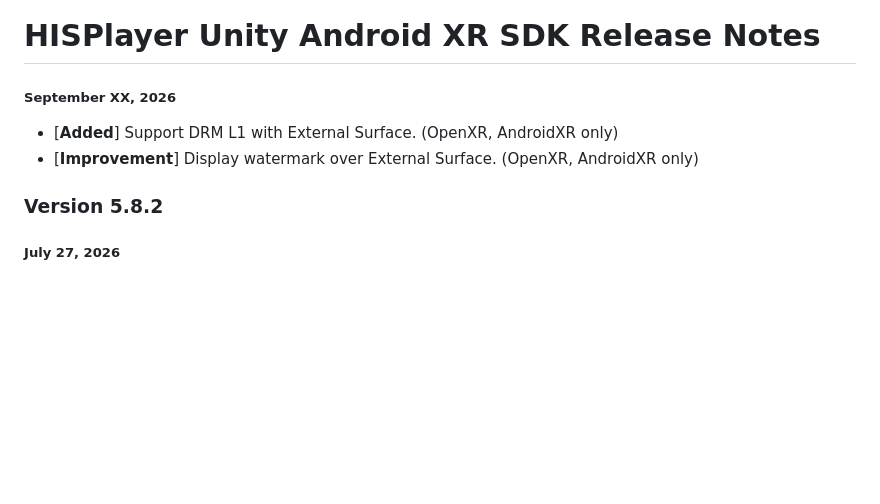
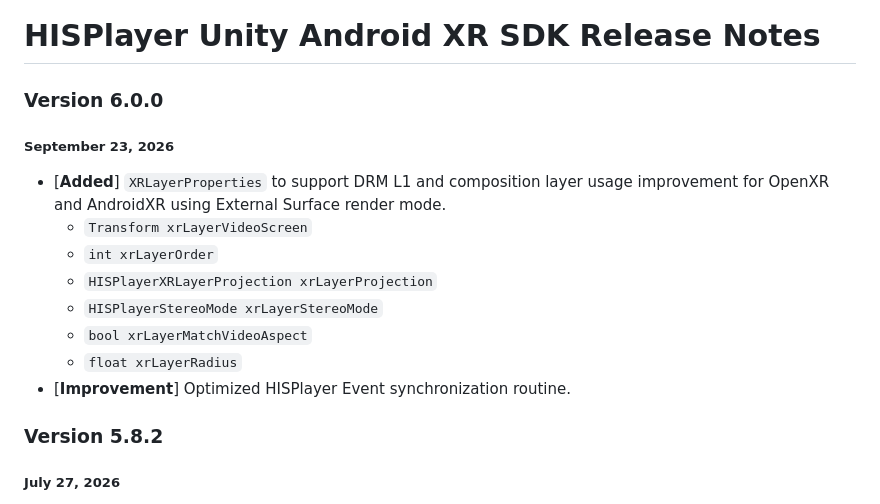
Before and after one commit to HISPlayer/UnityAndroidXR-SDK, a Markdown page: releases.md, the part around the change. Drawn GitHub-style; blank space fills up the shorter version.

```diff
--- a/releases.md
+++ b/releases.md
@@ -1,8 +1,15 @@
 # HISPlayer Unity Android XR SDK Release Notes
 
-##### September XX, 2026
-- [**Added**] Support DRM L1 with External Surface. (OpenXR, AndroidXR only)
-- [**Improvement**] Display watermark over External Surface. (OpenXR, AndroidXR only)
+### Version 6.0.0
+##### September 23, 2026
+- [**Added**] `XRLayerProperties` to support DRM L1 and composition layer usage improvement for OpenXR and AndroidXR using External Surface render mode.
+  - `Transform xrLayerVideoScreen`
+  - `int xrLayerOrder`
+  - `HISPlayerXRLayerProjection xrLayerProjection`
+  - `HISPlayerStereoMode xrLayerStereoMode`
+  - `bool xrLayerMatchVideoAspect`
+  - `float xrLayerRadius`
+- [**Improvement**] Optimized HISPlayer Event synchronization routine.
 
 ### Version 5.8.2
 ##### July 27, 2026
```
